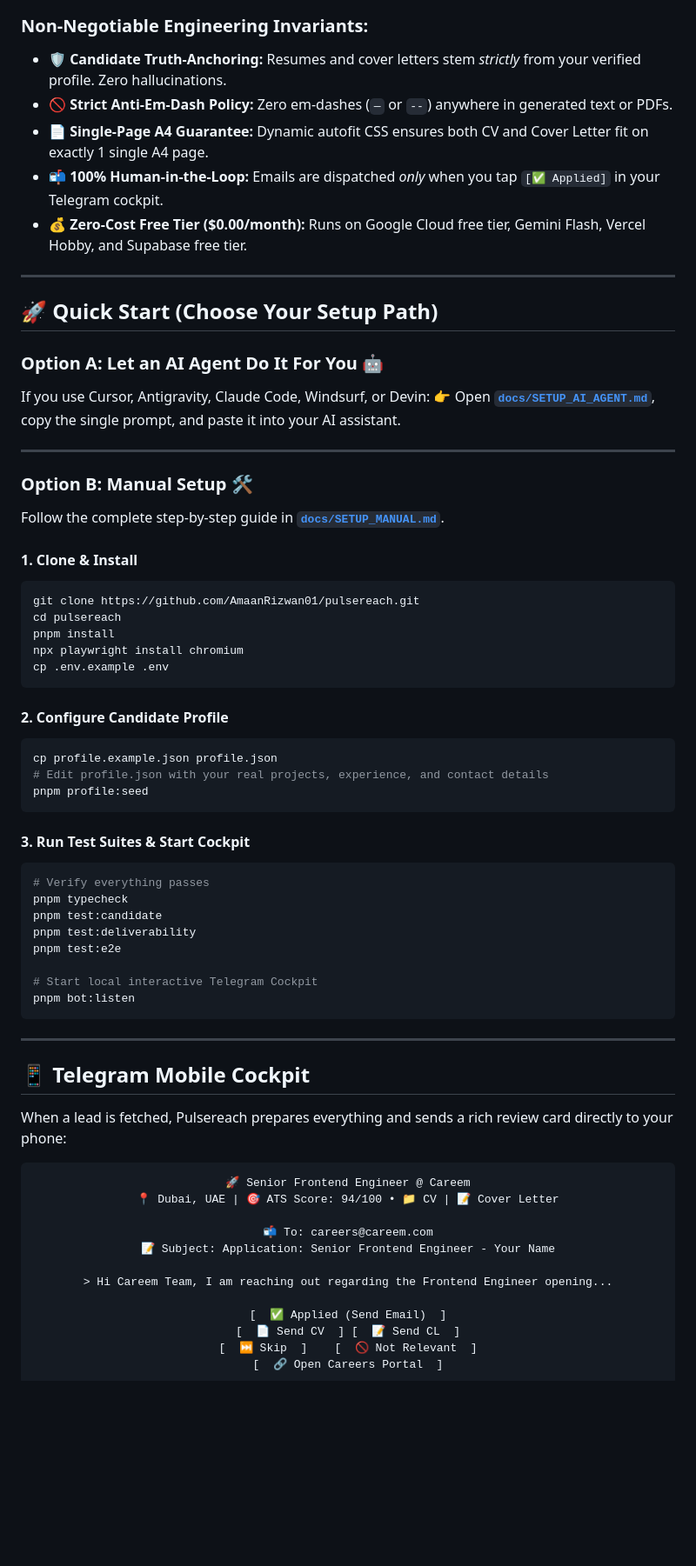
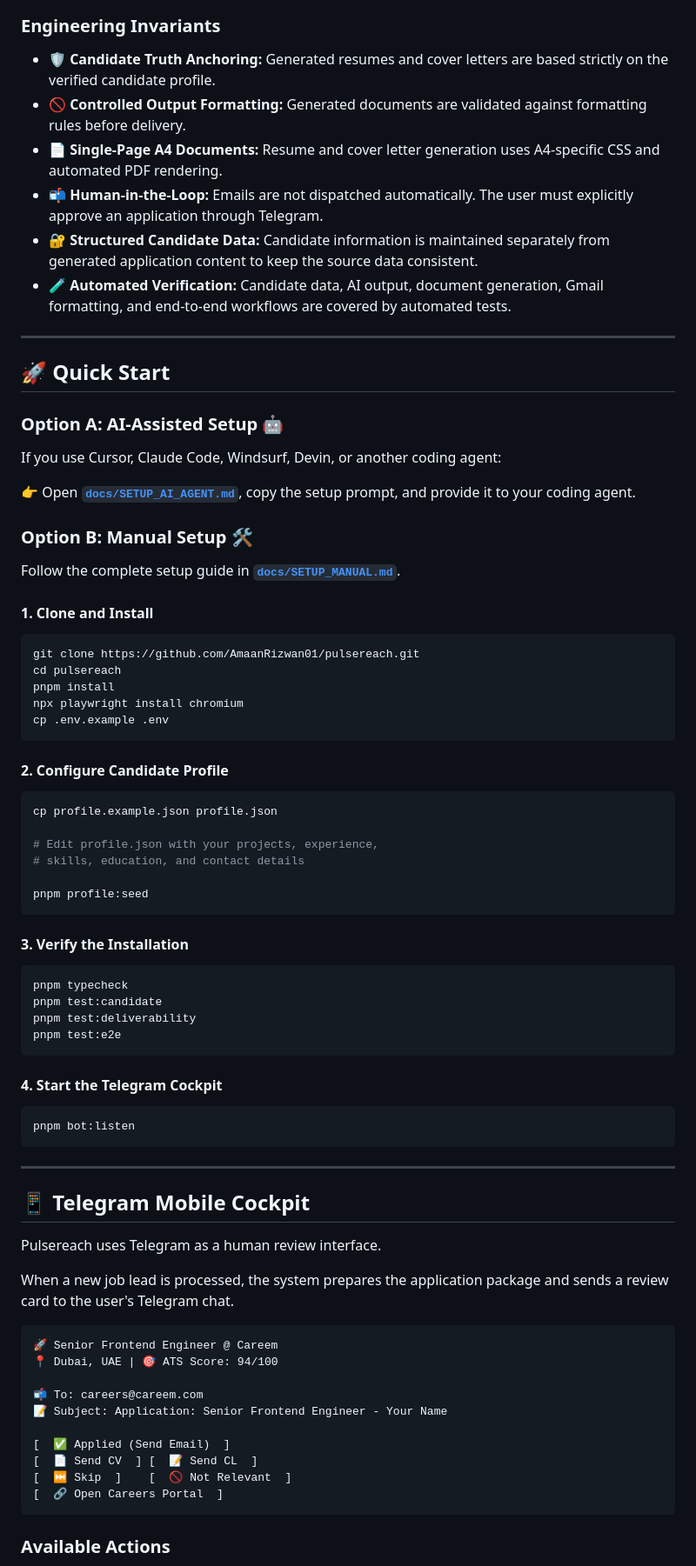
Before and after one commit to AmaanRizwan01/pulsereach, a Markdown page: README.md, the part around one of its changes. Shown at 87% size. GitHub-like rendering; blank space fills up the shorter version.

````diff
--- a/README.md
+++ b/README.md
@@ -50,26 +58,30 @@ flowchart TD
 ```
 
-### Non-Negotiable Engineering Invariants:
-- 🛡️ **Candidate Truth-Anchoring:** Resumes and cover letters stem *strictly* from your verified profile. Zero hallucinations.
-- 🚫 **Strict Anti-Em-Dash Policy:** Zero em-dashes (`—` or `--`) anywhere in generated text or PDFs.
-- 📄 **Single-Page A4 Guarantee:** Dynamic autofit CSS ensures both CV and Cover Letter fit on exactly 1 single A4 page.
-- 📬 **100% Human-in-the-Loop:** Emails are dispatched *only* when you tap `[✅ Applied]` in your Telegram cockpit.
-- 💰 **Zero-Cost Free Tier ($0.00/month):** Runs on Google Cloud free tier, Gemini Flash, Vercel Hobby, and Supabase free tier.
+### Engineering Invariants
+
+* 🛡️ **Candidate Truth Anchoring:** Generated resumes and cover letters are based strictly on the verified candidate profile.
+* 🚫 **Controlled Output Formatting:** Generated documents are validated against formatting rules before delivery.
+* 📄 **Single-Page A4 Documents:** Resume and cover letter generation uses A4-specific CSS and automated PDF rendering.
+* 📬 **Human-in-the-Loop:** Emails are not dispatched automatically. The user must explicitly approve an application through Telegram.
+* 🔐 **Structured Candidate Data:** Candidate information is maintained separately from generated application content to keep the source data consistent.
+* 🧪 **Automated Verification:** Candidate data, AI output, document generation, Gmail formatting, and end-to-end workflows are covered by automated tests.
 
 ---
 
-## 🚀 Quick Start (Choose Your Setup Path)
+## 🚀 Quick Start
 
-### Option A: Let an AI Agent Do It For You 🤖
-If you use Cursor, Antigravity, Claude Code, Windsurf, or Devin:
-👉 Open [**`docs/SETUP_AI_AGENT.md`**](docs/SETUP_AI_AGENT.md), copy the single prompt, and paste it into your AI assistant.
+### Option A: AI-Assisted Setup 🤖
 
----
+If you use Cursor, Claude Code, Windsurf, Devin, or another coding agent:
+
+👉 Open [**`docs/SETUP_AI_AGENT.md`**](docs/SETUP_AI_AGENT.md), copy the setup prompt, and provide it to your coding agent.
 
 ### Option B: Manual Setup 🛠️
-Follow the complete step-by-step guide in [**`docs/SETUP_MANUAL.md`**](docs/SETUP_MANUAL.md).
 
-#### 1. Clone & Install
+Follow the complete setup guide in [**`docs/SETUP_MANUAL.md`**](docs/SETUP_MANUAL.md).
+
+#### 1. Clone and Install
+
 ```bash
 git clone https://github.com/AmaanRizwan01/pulsereach.git
 cd pulsereach
@@ -79,21 +91,28 @@ cp .env.example .env
 ```
 
 #### 2. Configure Candidate Profile
+
 ```bash
 cp profile.example.json profile.json
-# Edit profile.json with your real projects, experience, and contact details
+
+# Edit profile.json with your projects, experience,
+# skills, education, and contact details
+
 pnpm profile:seed
 ```
 
-#### 3. Run Test Suites & Start Cockpit
+#### 3. Verify the Installation
+
 ```bash
-# Verify everything passes
 pnpm typecheck
 pnpm test:candidate
 pnpm test:deliverability
 pnpm test:e2e
+```
 
-# Start local interactive Telegram Cockpit
+#### 4. Start the Telegram Cockpit
+
+```bash
 pnpm bot:listen
 ```
 
@@ -101,18 +120,16 @@ pnpm bot:listen
 
 ## 📱 Telegram Mobile Cockpit
 
-When a lead is fetched, Pulsereach prepares everything and sends a rich review card directly to your phone:
+Pulsereach uses Telegram as a human review interface.
 
-<div align="center">
+When a new job lead is processed, the system prepares the application package and sends a review card to the user's Telegram chat.
 
-```
+```text
 🚀 Senior Frontend Engineer @ Careem
-📍 Dubai, UAE | 🎯 ATS Score: 94/100 • 📁 CV | 📝 Cover Letter
+📍 Dubai, UAE | 🎯 ATS Score: 94/100
 
 📬 To: careers@careem.com
 📝 Subject: Application: Senior Frontend Engineer - Your Name
-
-> Hi Careem Team, I am reaching out regarding the Frontend Engineer opening...
 
 [  ✅ Applied (Send Email)  ]
 [  📄 Send CV  ] [  📝 Send CL  ]
@@ -120,5 +137,5 @@ When a lead is fetched, Pulsereach prepares everything and sends a rich review c
 [  🔗 Open Careers Portal  ]
 ```
 
-</div>
+### Available Actions
 
````
Also changed, not shown: other parts of README.md (+85 -33 lines).
